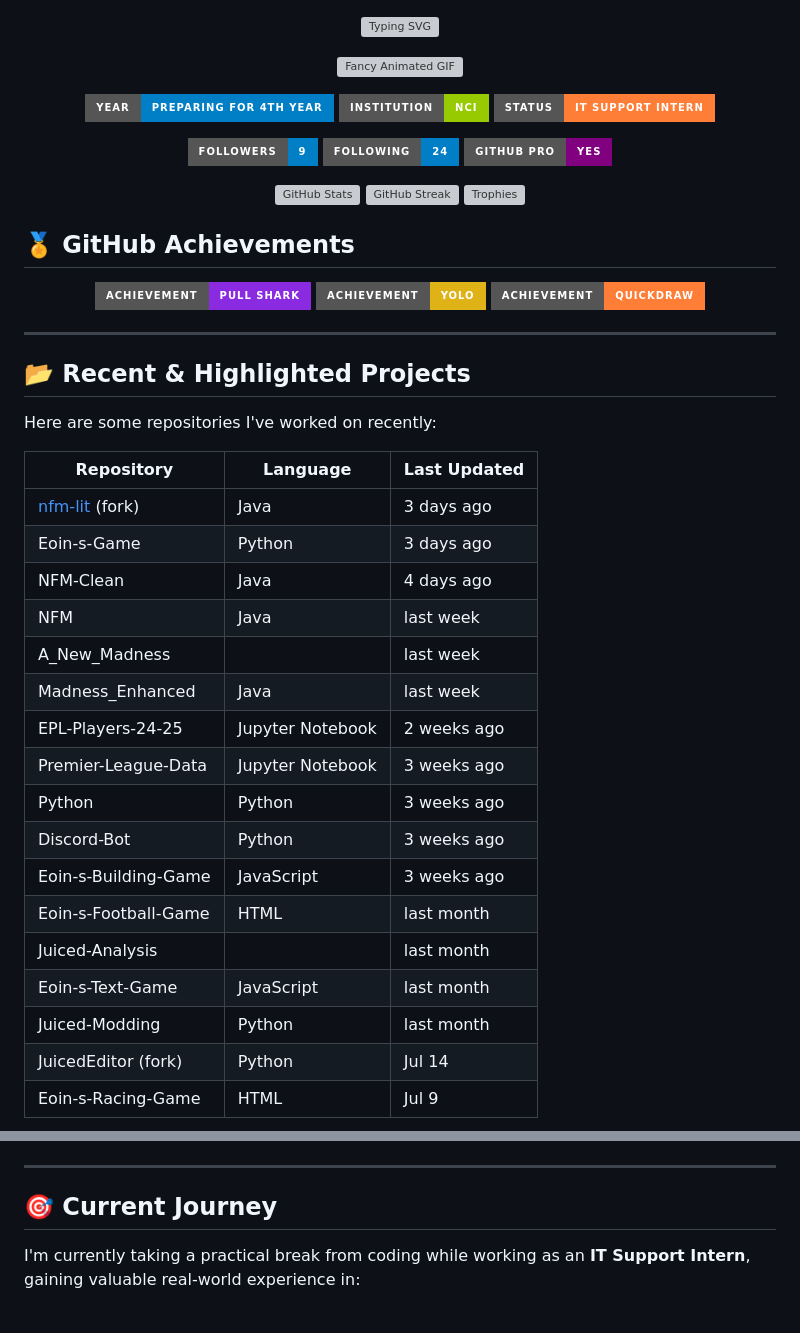
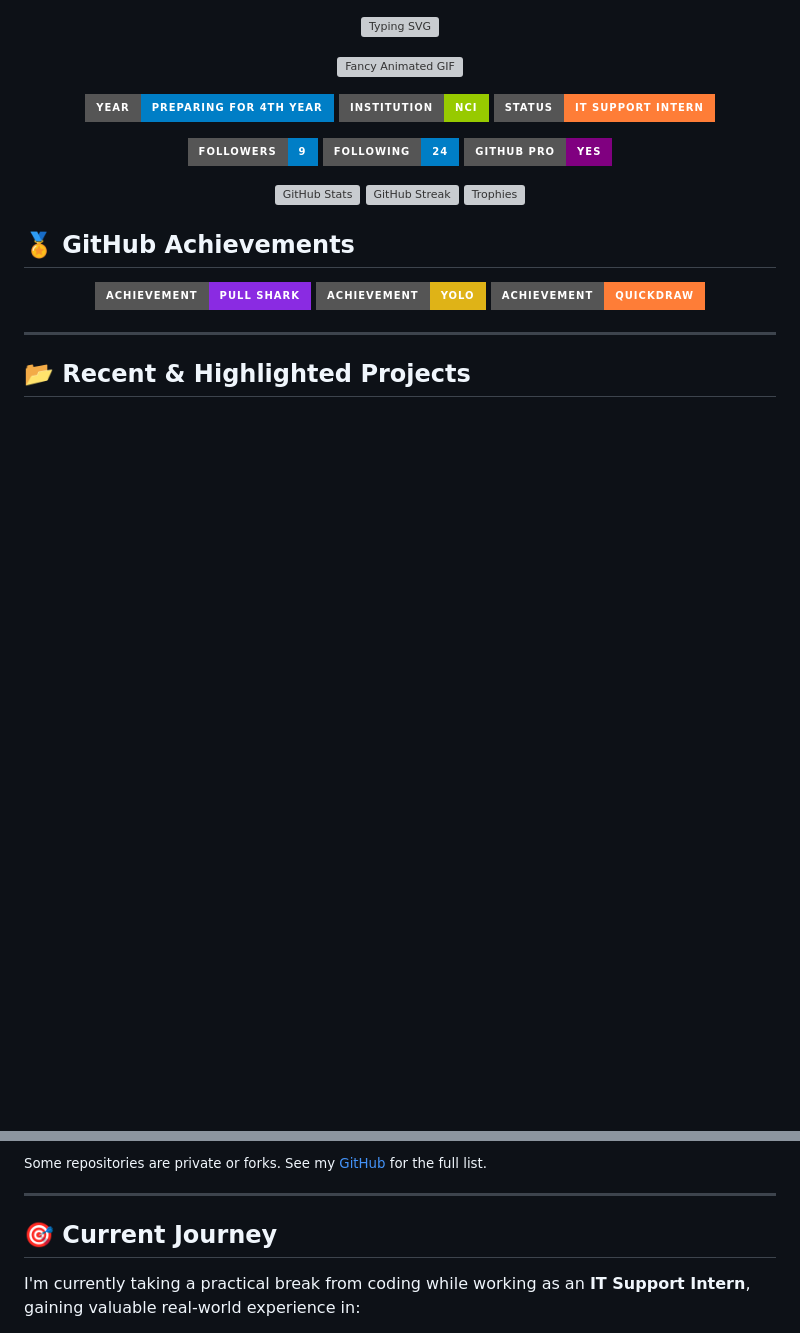
Before and after one commit to EoinFitzsimons/EoinFitzsimons, a Markdown page: README.md, 2 parts joined by grey strips. GitHub-like rendering; badges without logos; blank space fills up the shorter version; grey boxes are pictures that could not be loaded.

```diff
--- a/README.md
+++ b/README.md
@@ -44,25 +44,5 @@
 
 ## 📂 Recent & Highlighted Projects
 
-Here are some repositories I've worked on recently:
 
-| Repository | Language | Last Updated |
-|------------|----------|--------------|
-| [nfm-lit](https://github.com/EoinFitzsimons/nfm-lit) (fork) | Java | 3 days ago |
-| Eoin-s-Game | Python | 3 days ago |
-| NFM-Clean | Java | 4 days ago |
-| NFM | Java | last week |
-| A_New_Madness |  | last week |
-| Madness_Enhanced | Java | last week |
-| EPL-Players-24-25 | Jupyter Notebook | 2 weeks ago |
-| Premier-League-Data | Jupyter Notebook | 3 weeks ago |
-| Python | Python | 3 weeks ago |
-| Discord-Bot | Python | 3 weeks ago |
-| Eoin-s-Building-Game | JavaScript | 3 weeks ago |
-| Eoin-s-Football-Game | HTML | last month |
-| Juiced-Analysis |  | last month |
-| Eoin-s-Text-Game | JavaScript | last month |
-| Juiced-Modding | Python | last month |
-| JuicedEditor (fork) | Python | Jul 14 |
-| Eoin-s-Racing-Game | HTML | Jul 9 |
 
@@ -70,3 +88,4 @@ Here are some repositories I've worked on recently:
+<sub>Some repositories are private or forks. See my <a href="https://github.com/EoinFitzsimons?tab=repositories">GitHub</a> for the full list.</sub>
 
 ---
 
```
Also changed, not shown: other parts of README.md (+39 -1 lines).
